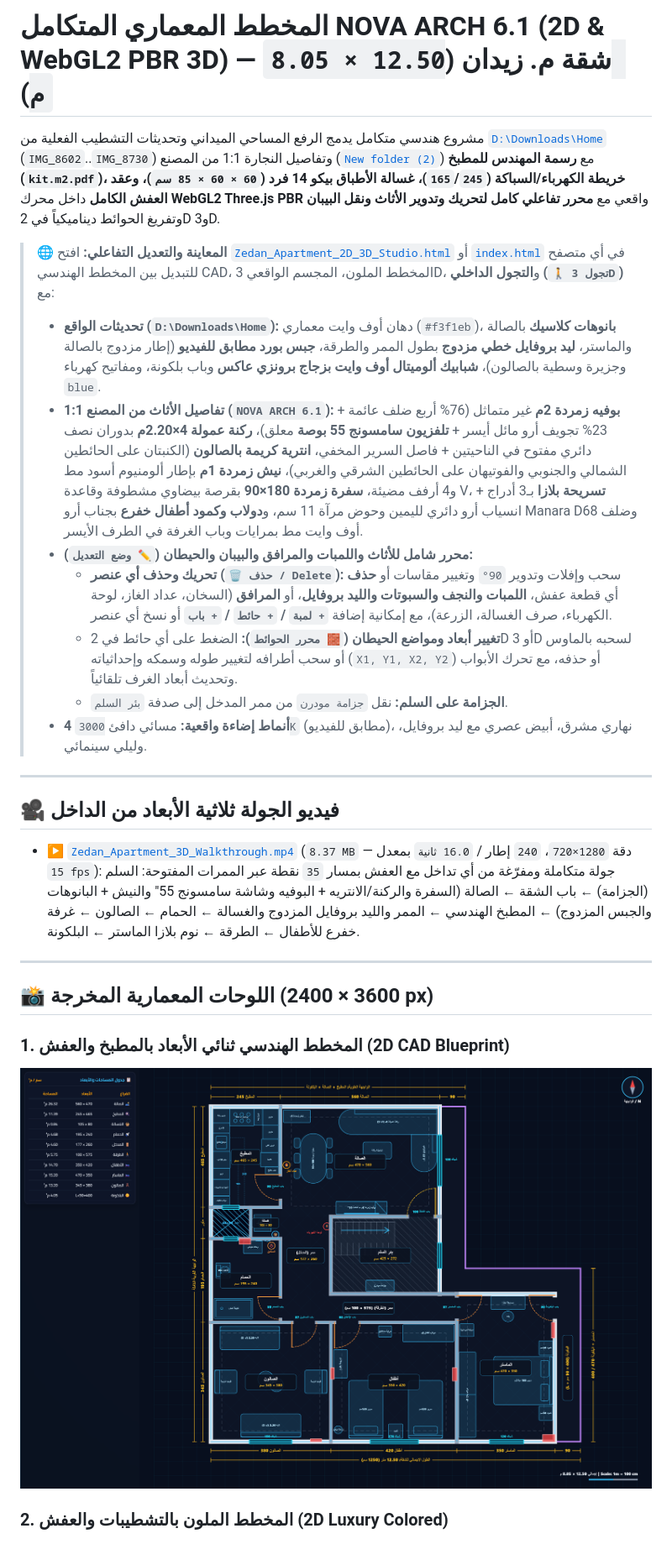
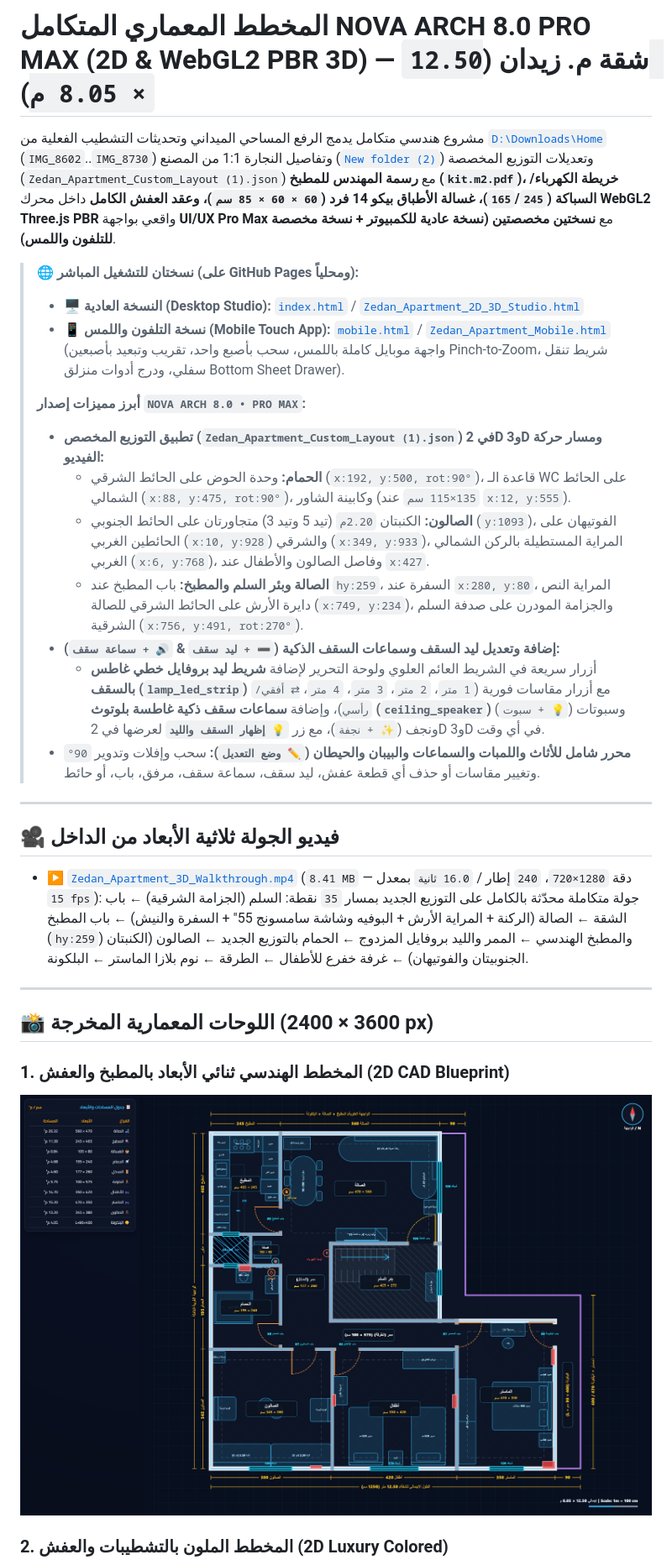
Before and after one commit to Zedan2552000/zedan-apartment-2d-3d, a Markdown page: README.md, the part around the change. Shown at 84% size. Rendered like a GitHub page; pictures changed too: FloorPlan_2D_Engineering_Blueprint.png.

Commit message:
NOVA ARCH 8.0 PRO MAX: Apply custom layout JSON to 2D/3D/Walkthrough, add ceiling LED strips & speakers, and add dedicated Mobile Touch & Desktop versions

```diff
--- a/README.md
+++ b/README.md
@@ -1,21 +1,25 @@
-# المخطط المعماري المتكامل NOVA ARCH 6.1 (2D & WebGL2 PBR 3D) — شقة م. زيدان (`12.50 × 8.05 م`)
+# المخطط المعماري المتكامل NOVA ARCH 8.0 PRO MAX (2D & WebGL2 PBR 3D) — شقة م. زيدان (`12.50 × 8.05 م`)
 
-مشروع هندسي متكامل يدمج الرفع المساحي الميداني وتحديثات التشطيب الفعلية من [`D:\Downloads\Home`](file:///D:/Downloads/Home) (`IMG_8602`..`IMG_8730`) وتفاصيل النجارة 1:1 من المصنع ([`New folder (2)`](file:///D:/Downloads/Home/New%20folder%20%282%29)) مع **رسمة المهندس للمطبخ (`kit.m2.pdf`)، خريطة الكهرباء/السباكة (`165`/`245`)، غسالة الأطباق بيكو 14 فرد (`60 × 60 × 85 سم`)، وعقد العفش الكامل** داخل محرك **WebGL2 Three.js PBR** واقعي مع **محرر تفاعلي كامل لتحريك وتدوير الأثاث ونقل البيبان** وتفريغ الحوائط ديناميكياً في 2D و3D.
+مشروع هندسي متكامل يدمج الرفع المساحي الميداني وتحديثات التشطيب الفعلية من [`D:\Downloads\Home`](file:///D:/Downloads/Home) (`IMG_8602`..`IMG_8730`) وتفاصيل النجارة 1:1 من المصنع ([`New folder (2)`](file:///D:/Downloads/Home/New%20folder%20%282%29)) وتعديلات التوزيع المخصصة (`Zedan_Apartment_Custom_Layout (1).json`) مع **رسمة المهندس للمطبخ (`kit.m2.pdf`)، خريطة الكهرباء/السباكة (`165`/`245`)، غسالة الأطباق بيكو 14 فرد (`60 × 60 × 85 سم`)، وعقد العفش الكامل** داخل محرك **WebGL2 Three.js PBR** واقعي بواجهة **UI/UX Pro Max** مع **نسختين مخصصتين (نسخة عادية للكمبيوتر + نسخة مخصصة للتلفون واللمس)**.
 
-> 🌐 **المعاينة والتعديل التفاعلي:** افتح [`Zedan_Apartment_2D_3D_Studio.html`](./Zedan_Apartment_2D_3D_Studio.html) أو [`index.html`](./index.html) في أي متصفح للتبديل بين المخطط الهندسي CAD، المخطط الملون، المجسم الواقعي 3D، و**التجول الداخلي (`🚶 تجول 3D`)** مع:
-> - **تحديثات الواقع (`D:\Downloads\Home`):** دهان أوف وايت معماري (`#f3f1eb`)، **بانوهات كلاسيك** بالصالة والماستر، **ليد بروفايل خطي مزدوج** بطول الممر والطرقة، **جبس بورد مطابق للفيديو** (إطار مزدوج بالصالة وجزيرة وسطية بالصالون)، **شبابيك ألوميتال أوف وايت بزجاج برونزي عاكس** وباب بلكونة، ومفاتيح كهرباء `blue`.
-> - **تفاصيل الأثاث من المصنع 1:1 (`NOVA ARCH 6.1`):** **بوفيه زمردة 2م** غير متماثل (76% أربع ضلف عائمة + 23% تجويف أرو مائل أيسر + **تلفزيون سامسونج 55 بوصة** معلق)، **ركنة عمولة 4×2.20م** بدوران نصف دائري مفتوح في الناحيتين + فاصل السرير المخفي، **انترية كريمة بالصالون** (الكنبتان على الحائطين الشمالي والجنوبي والفوتيهان على الحائطين الشرقي والغربي)، **نيش زمردة 1م** بإطار ألومنيوم أسود مط و4 أرفف مضيئة، **سفرة زمردة 180×90** بقرصة بيضاوي مشطوفة وقاعدة V، **تسريحة بلازا** بـ3 أدراج + انسياب أرو دائري لليمين وحوض مرآة 11 سم، و**دولاب وكمود أطفال خفرع** بجناب أرو Manara D68 وضلف أوف وايت مط بمرايات وباب الغرفة في الطرف الأيسر.
-> - **محرر شامل للأثاث واللمبات والمرافق والبيبان والحيطان (`✏️ وضع التعديل`):**
->   - **تحريك وحذف أي عنصر (`🗑️ حذف / Delete`):** سحب وإفلات وتدوير `90°` وتغيير مقاسات أو **حذف** أي قطعة عفش، **اللمبات والنجف والسبوتات والليد بروفايل**، أو **المرافق** (السخان، عداد الغاز، لوحة الكهرباء، صرف الغسالة، الزرعة)، مع إمكانية إضافة **`+ لمبة` / `+ حائط` / `+ باب`** أو نسخ أي عنصر.
->   - **تغيير أبعاد ومواضع الحيطان (`🧱 محرر الحوائط`):** الضغط على أي حائط في 2D أو 3D لسحبه بالماوس أو سحب أطرافه لتغيير طوله وسمكه وإحداثياته (`X1, Y1, X2, Y2`) أو حذفه، مع تحرك الأبواب وتحديث أبعاد الغرف تلقائياً.
->   - **الجزامة على السلم:** نقل `جزامة مودرن` من ممر المدخل إلى صدفة `بئر السلم`.
-> - **4 أنماط إضاءة واقعية:** مسائي دافئ `3000K` (مطابق للفيديو)، نهاري مشرق، أبيض عصري مع ليد بروفايل، وليلي سينمائي.
+> 🌐 **نسختان للتشغيل المباشر (على GitHub Pages ومحلياً):**
+> - 🖥️ **النسخة العادية (Desktop Studio):** [`index.html`](./index.html) / [`Zedan_Apartment_2D_3D_Studio.html`](./Zedan_Apartment_2D_3D_Studio.html)
+> - 📱 **نسخة التلفون واللمس (Mobile Touch App):** [`mobile.html`](./mobile.html) / [`Zedan_Apartment_Mobile.html`](./Zedan_Apartment_Mobile.html) (واجهة موبايل كاملة باللمس، سحب بأصبع واحد، تقريب وتبعيد بأصبعين Pinch-to-Zoom، شريط تنقل سفلي، ودرج أدوات منزلق Bottom Sheet Drawer).
+>
+> **أبرز مميزات إصدار `NOVA ARCH 8.0 • PRO MAX`:**
+> - **تطبيق التوزيع المخصص (`Zedan_Apartment_Custom_Layout (1).json`) في 2D و3D ومسار حركة الفيديو:**
+>   - **الحمام:** وحدة الحوض على الحائط الشرقي (`x:192, y:500, rot:90°`)، قاعدة الـ WC على الحائط الشمالي (`x:88, y:475, rot:90°`)، وكابينة الشاور (`135×115 سم` عند `x:12, y:555`).
+>   - **الصالون:** الكنبتان `2.20م` (تيد 5 وتيد 3) متجاورتان على الحائط الجنوبي (`y:1093`)، الفوتيهان على الحائطين الغربي (`x:10, y:928`) والشرقي (`x:349, y:933`)، المراية المستطيلة بالركن الشمالي الغربي (`x:6, y:768`)، وفاصل الصالون والأطفال عند `x:427`.
+>   - **الصالة وبئر السلم والمطبخ:** باب المطبخ عند `hy:259`، السفرة عند `x:280, y:80`، المراية النص دايرة الأرش على الحائط الشرقي للصالة (`x:749, y:234`)، والجزامة المودرن على صدفة السلم الشرقية (`x:756, y:491, rot:270°`).
+> - **إضافة وتعديل ليد السقف وسماعات السقف الذكية (`➖ + ليد سقف` & `🔊 + سماعة سقف`):**
+>   - أزرار سريعة في الشريط العائم العلوي ولوحة التحرير لإضافة **شريط ليد بروفايل خطي غاطس بالسقف (`lamp_led_strip`)** مع أزرار مقاسات فورية (`1 متر`، `2 متر`، `3 متر`، `4 متر`، `⇄ أفقي/رأسي`)، وإضافة **سماعات سقف ذكية غاطسة بلوتوث (`ceiling_speaker`)** وسبوتات (`💡 + سبوت`) ونجف (`✨ + نجفة`)، مع زر **`💡 إظهار السقف والليد`** لعرضها في 2D و3D في أي وقت.
+> - **محرر شامل للأثاث واللمبات والسماعات والبيبان والحيطان (`✏️ وضع التعديل`):** سحب وإفلات وتدوير `90°` وتغيير مقاسات أو حذف أي قطعة عفش، ليد سقف، سماعة سقف، مرفق، باب، أو حائط.
 
 ---
 
 ## 🎥 فيديو الجولة ثلاثية الأبعاد من الداخل
 
-- ▶️ [`Zedan_Apartment_3D_Walkthrough.mp4`](./Zedan_Apartment_3D_Walkthrough.mp4) (`8.37 MB` — دقة `1280×720`، `240` إطار / `16.0 ثانية` بمعدل `15 fps`): جولة متكاملة ومفرّغة من أي تداخل مع العفش بمسار `35` نقطة عبر الممرات المفتوحة: السلم (الجزامة) ← باب الشقة ← الصالة (السفرة والركنة/الانتريه + البوفيه وشاشة سامسونج 55" والنيش + البانوهات والجبس المزدوج) ← المطبخ الهندسي ← الممر والليد بروفايل المزدوج والغسالة ← الحمام ← الصالون ← غرفة خفرع للأطفال ← الطرقة ← نوم بلازا الماستر ← البلكونة.
+- ▶️ [`Zedan_Apartment_3D_Walkthrough.mp4`](./Zedan_Apartment_3D_Walkthrough.mp4) (`8.41 MB` — دقة `1280×720`، `240` إطار / `16.0 ثانية` بمعدل `15 fps`): جولة متكاملة محدّثة بالكامل على التوزيع الجديد بمسار `35` نقطة: السلم (الجزامة الشرقية) ← باب الشقة ← الصالة (الركنة + المراية الأرش + البوفيه وشاشة سامسونج 55" + السفرة والنيش) ← باب المطبخ (`hy:259`) والمطبخ الهندسي ← الممر والليد بروفايل المزدوج ← الحمام بالتوزيع الجديد ← الصالون (الكنبتان الجنوبيتان والفوتيهان) ← غرفة خفرع للأطفال ← الطرقة ← نوم بلازا الماستر ← البلكونة.
 
 ---
 
```
Also changed, not shown: FloorPlan_2D_Luxury_Colored.png, 7 other files.
